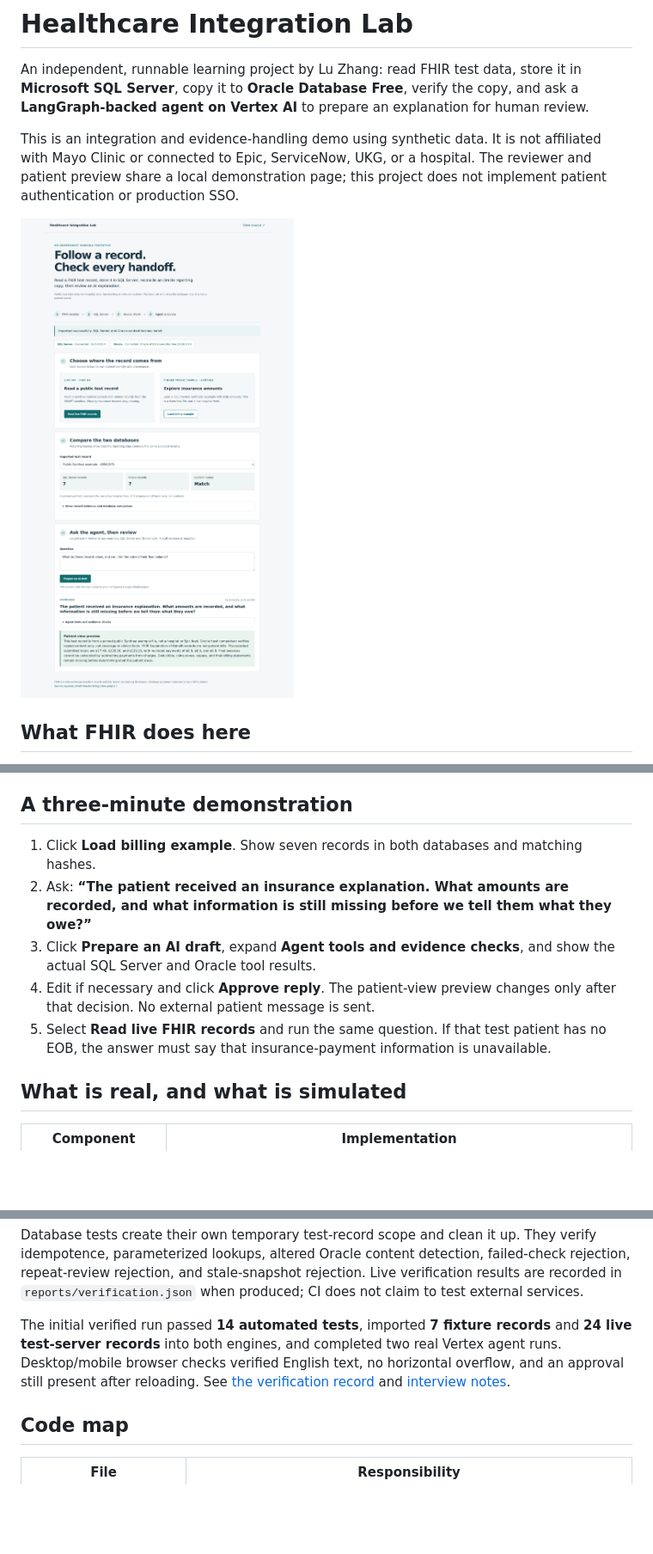
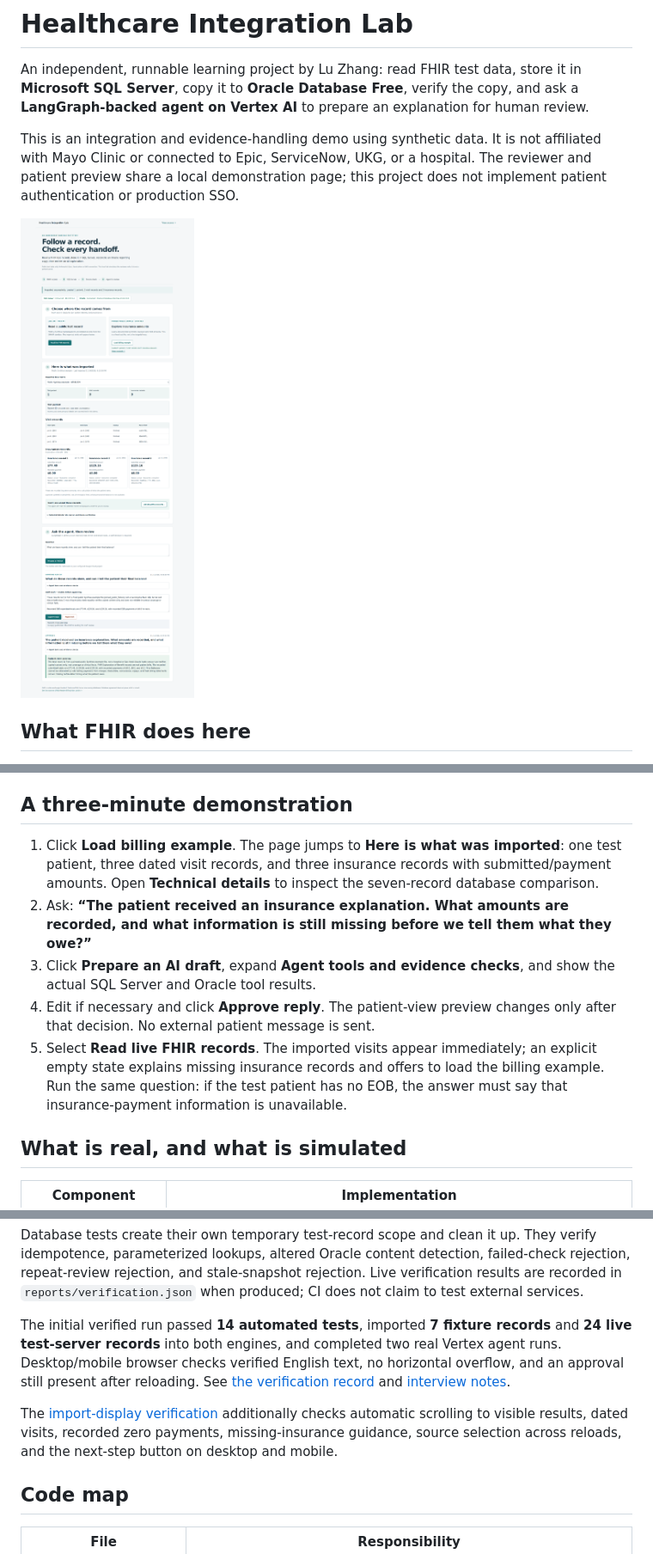
Before and after one commit to rockyzl/healthcare-integration-lab, a Markdown page: README.md, 3 parts joined by grey strips. Shown at 86% size. GitHub-like rendering; pictures changed too: docs/overview.png; blank space fills up the shorter version.

Commit message:
Show imported healthcare records and reveal results after loading

```diff
--- a/README.md
+++ b/README.md
@@ -56,11 +56,11 @@ The databases retain data in project-specific volumes. `uv run python scripts/co
 
 ## A three-minute demonstration
 
-1. Click **Load billing example**. Show seven records in both databases and matching hashes.
+1. Click **Load billing example**. The page jumps to **Here is what was imported**: one test patient, three dated visit records, and three insurance records with submitted/payment amounts. Open **Technical details** to inspect the seven-record database comparison.
 2. Ask: **“The patient received an insurance explanation. What amounts are recorded, and what information is still missing before we tell them what they owe?”**
 3. Click **Prepare an AI draft**, expand **Agent tools and evidence checks**, and show the actual SQL Server and Oracle tool results.
 4. Edit if necessary and click **Approve reply**. The patient-view preview changes only after that decision. No external patient message is sent.
-5. Select **Read live FHIR records** and run the same question. If that test patient has no EOB, the answer must say that insurance-payment information is unavailable.
+5. Select **Read live FHIR records**. The imported visits appear immediately; an explicit empty state explains missing insurance records and offers to load the billing example. Run the same question: if the test patient has no EOB, the answer must say that insurance-payment information is unavailable.
 
 ## What is real, and what is simulated
 
@@ -100,6 +100,8 @@ Database tests create their own temporary test-record scope and clean it up. The
 
 The initial verified run passed **14 automated tests**, imported **7 fixture records** and **24 live test-server records** into both engines, and completed two real Vertex agent runs. Desktop/mobile browser checks verified English text, no horizontal overflow, and an approval still present after reloading. See [the verification record](reports/verification.json) and [interview notes](docs/interview-notes.md).
 
+The [import-display verification](reports/import-display-verification.json) additionally checks automatic scrolling to visible results, dated visits, recorded zero payments, missing-insurance guidance, source selection across reloads, and the next-step button on desktop and mobile.
+
 ## Code map
 
 | File | Responsibility |
```
Also changed, not shown: 6 other files.
